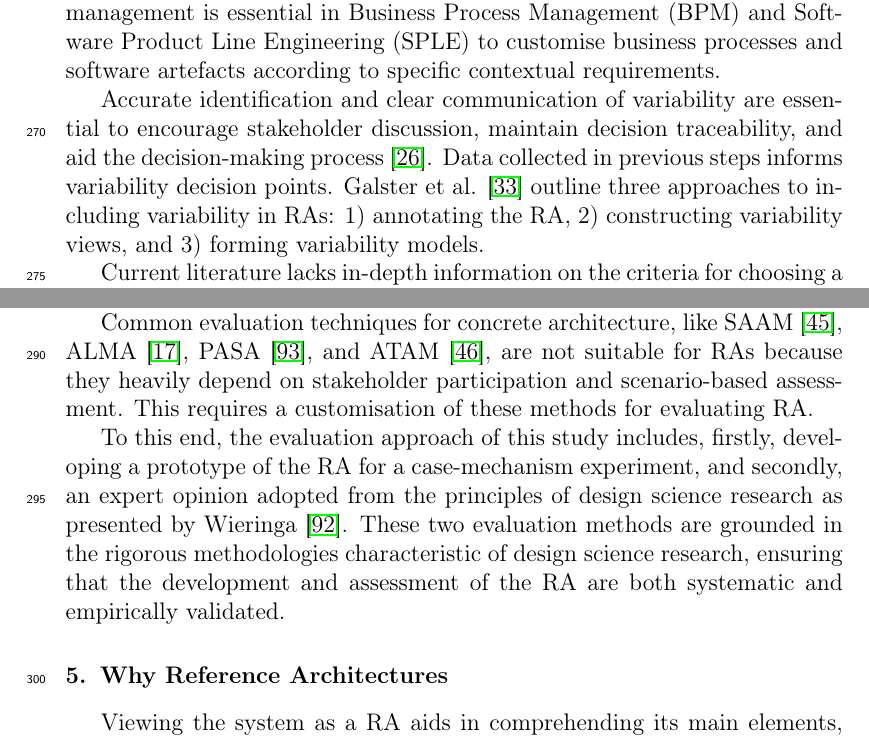
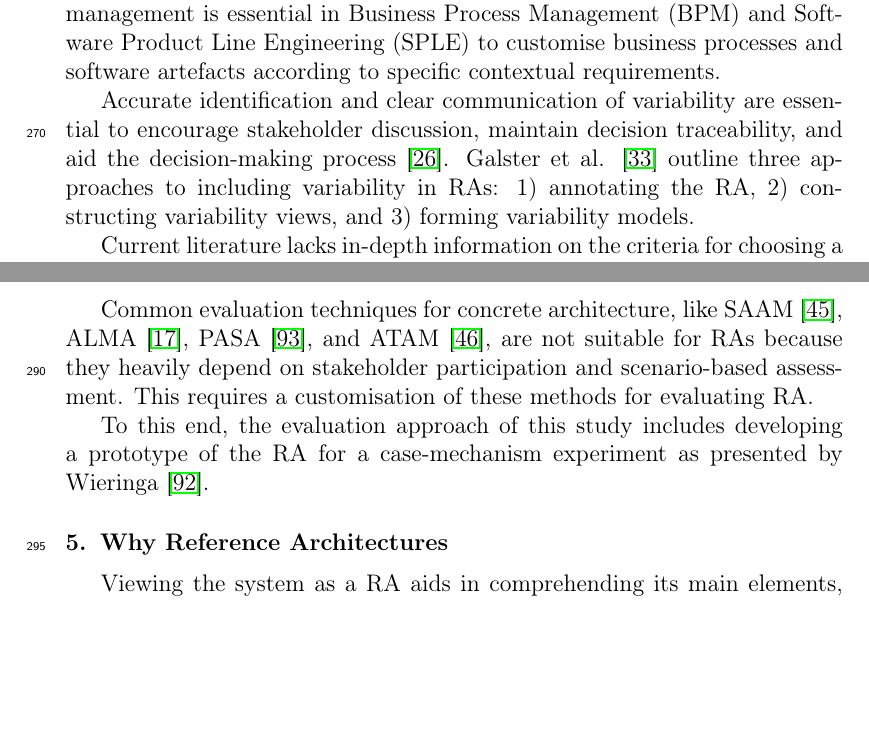
Before and after one commit to Polyhistor/metamycelium-journal-of-software-and-systems, a LaTeX paper (main.tex): two parts of pages 9 and 10 of 88 before the commit and two parts of pages 9 and 10 of 87 after it, joined at a grey line, cut so that both start at the same text, the shorter picture padded with empty space. Compiled offline with pdfLaTeX.

Commit message:
finished the methodology steps

```diff
--- a/main.tex
+++ b/main.tex
@@ -168,7 +168,7 @@ Using Archimate's various viewpoints, a comprehensive perspective on the RA is d
 
 Integrating variability into RAs is crucial to ensuring its application within organisational-specific legislation and regional policies. Variability management is essential in Business Process Management (BPM) and Software Product Line Engineering (SPLE) to customise business processes and software artefacts according to specific contextual requirements.
 
-Accurate identification and clear communication of variability are essential to encourage stakeholder discussion, maintain decision traceability, and aid the decision-making process \cite{czarnecki2012cool}. Data collected in previous steps informs variability decision points. Galster et al. \cite{GALSTER2011Empirically} outline three approaches to including variability in RAs: 1) annotating the RA, 2) constructing variability views, and 3) forming variability models.
+Accurate identification and clear communication of variability are essential to encourage stakeholder discussion, maintain decision traceability, and aid the decision-making process \cite{czarnecki2012cool}. Galster et al. \cite{GALSTER2011Empirically} outline three approaches to including variability in RAs: 1) annotating the RA, 2) constructing variability views, and 3) forming variability models.
 
 Current literature lacks in-depth information on the criteria for choosing a method to facilitate variability. This study utilises Archimate annotations to incorporate variability into the RA, following the method proposed by Rurua \cite{rurua2019representing}. The technique involves two stages: first, developing a customised layer to encompass fundamental variability principles, and second, annotating the RA. The aim is to highlight the main architectural variabilities associated with the system for architects to consider in order to improve the design and make it easier to implement the RA.
 
@@ -178,7 +178,7 @@ Evaluating the RA is essential to ensuring it achieves its developmental goals,
 
 Common evaluation techniques for concrete architecture, like SAAM \cite{kazman1994saam}, ALMA \cite{Bengtsson2004}, PASA \cite{Williams2002}, and ATAM \cite{KazmanATAM}, are not suitable for RAs because they heavily depend on stakeholder participation and scenario-based assessment. This requires a customisation of these methods for evaluating RA.
 
-To this end, the evaluation approach of this study includes, firstly, developing a prototype of the RA for a case-mechanism experiment, and secondly, an expert opinion adopted from the principles of design science research as presented by Wieringa \cite{wieringa2014design}. These two evaluation methods are grounded in the rigorous methodologies characteristic of design science research, ensuring that the development and assessment of the RA are both systematic and empirically validated.
+To this end, the evaluation approach of this study includes developing a prototype of the RA for a case-mechanism experiment as presented by Wieringa \cite{wieringa2014design}.
 
 \section{Why Reference Architectures}
 
```
Also changed, not shown: main.pdf, 4 other files.
